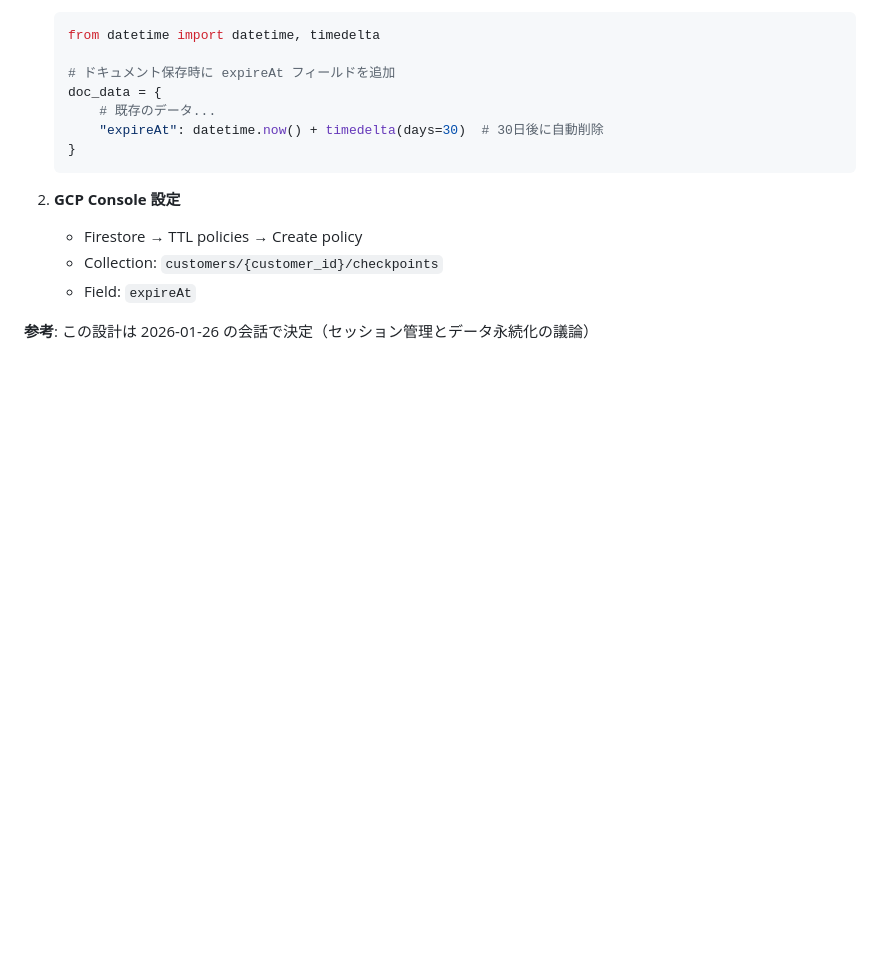
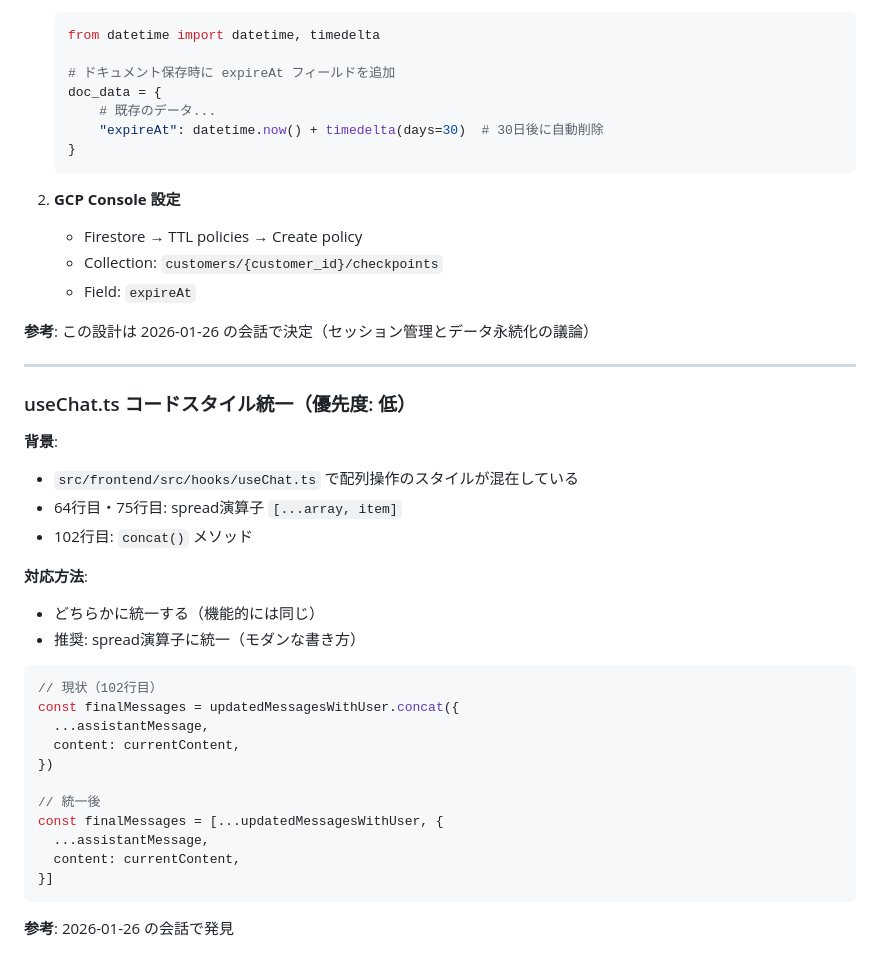
Before and after one commit to michihiro-316/gcp-firebase-ai-agent-platform, a Markdown page: CLAUDE.md, the part around the change. GitHub-like rendering; blank space fills up the shorter version.

Commit message:
docs: Add useChat.ts code style TODO to CLAUDE.md
Add TODO item for unifying array operation styles in useChat.ts
(spread operator vs concat method).

Co-Authored-By: Claude Opus 4.5 <noreply@anthropic.com>

````diff
--- a/CLAUDE.md
+++ b/CLAUDE.md
@@ -93,3 +93,32 @@ gcp-firebase-ai-agent-platform/
    - Field: `expireAt`
 
 **参考**: この設計は 2026-01-26 の会話で決定（セッション管理とデータ永続化の議論）
+
+---
+
+### useChat.ts コードスタイル統一（優先度: 低）
+
+**背景**:
+- `src/frontend/src/hooks/useChat.ts` で配列操作のスタイルが混在している
+- 64行目・75行目: spread演算子 `[...array, item]`
+- 102行目: `concat()` メソッド
+
+**対応方法**:
+- どちらかに統一する（機能的には同じ）
+- 推奨: spread演算子に統一（モダンな書き方）
+
+```typescript
+// 現状（102行目）
+const finalMessages = updatedMessagesWithUser.concat({
+  ...assistantMessage,
+  content: currentContent,
+})
+
+// 統一後
+const finalMessages = [...updatedMessagesWithUser, {
+  ...assistantMessage,
+  content: currentContent,
+}]
+```
+
+**参考**: 2026-01-26 の会話で発見
````
